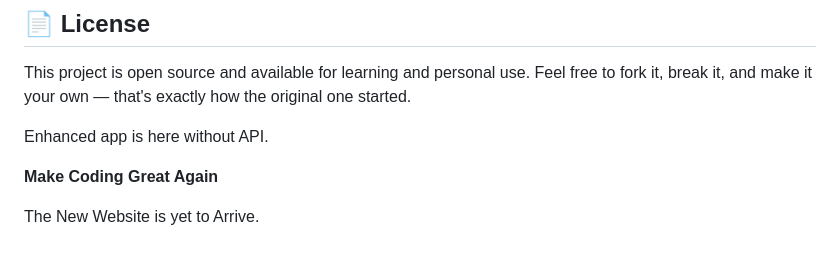
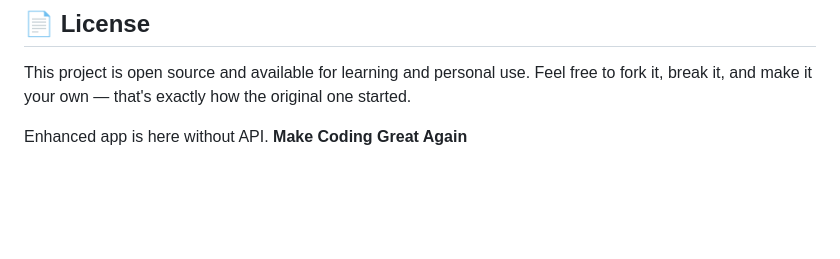
Before and after one commit to Aaryan-Rajora14/Weather-Application-Enhanced-API, a Markdown page: README.md, the part around the change. Rendered like a GitHub page; blank space fills up the shorter version.

Commit message:
Update README to remove website placeholder
Removed placeholder text about the new website.

```diff
--- a/README.md
+++ b/README.md
@@ -102,7 +102,4 @@ The original Python project was built without relying on a paid or key-gated wea
 This project is open source and available for learning and personal use. Feel free to fork it, break it, and make it your own — that's exactly how the original one started.
 
 Enhanced app is here without API.
-
 **Make Coding Great Again**
-
-The New Website is yet to Arrive.
```
